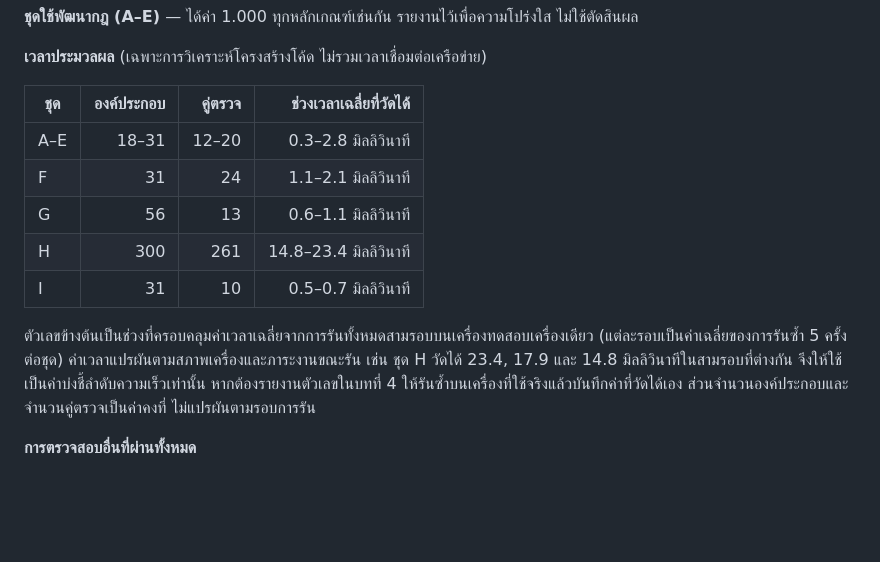
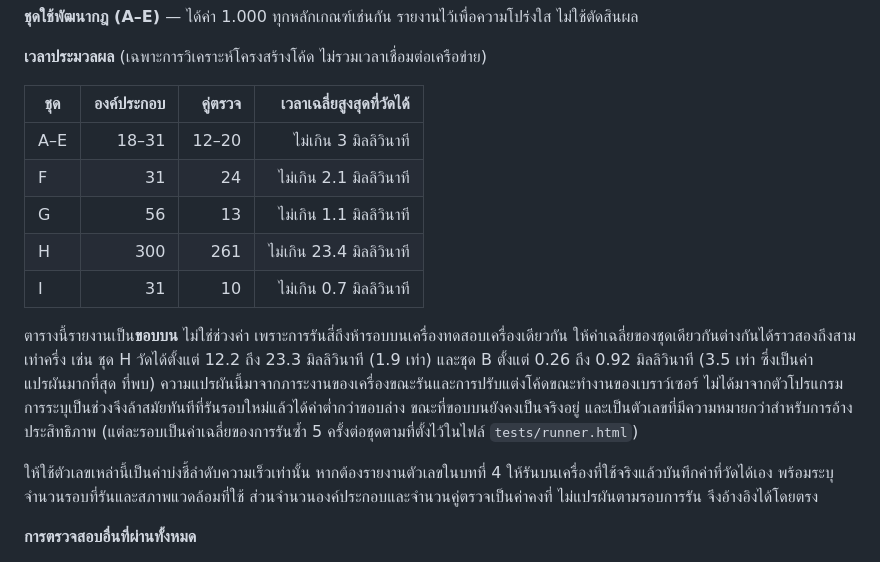
Before and after one commit to TinnaphatArt/miniproject, a Markdown page: wcag-checker/README.md, the part around the change. GitHub-like rendering; blank space fills up the shorter version.

Commit message:
รายงานเวลาประมวลผลเป็นขอบบนแทนช่วงค่า
การรันรอบล่าสุดให้ค่าต่ำกว่าขอบล่างของช่วงที่เพิ่งระบุไว้แทบทุกชุด เช่น
ชุด H วัดได้ 12.2 มิลลิวินาที ขณะที่เอกสารระบุช่วง 14.8-23.4 แสดงว่าการ
กำหนดช่วงจากค่าที่เคยวัดได้จะล้าสมัยทุกครั้งที่เครื่องว่างกว่าเดิม

เปลี่ยนมารายงานเป็นขอบบน ซึ่งเป็นตัวเลขที่มีความหมายสำหรับการอ้าง
ประสิทธิภาพและไม่ถูกลบล้างด้วยรอบที่เร็วกว่า พร้อมระบุขนาดความแปรผันที่
วัดได้จริงรายชุด (มากที่สุด 3.5 เท่าในชุด B) และสาเหตุที่มาจากภาระงานของ
เครื่องกับการปรับแต่งโค้ดขณะทำงานของเบราว์เซอร์ ไม่ใช่จากตัวโปรแกรม

Co-Authored-By: Claude Opus 5 <noreply@anthropic.com>
Claude-Session: https://claude.ai/code/session_01NVR9pMSQGuxSwYHpqkoBEz

```diff
--- a/wcag-checker/README.md
+++ b/wcag-checker/README.md
@@ -92,19 +92,25 @@ PreliminaryScore = 100 × [ 1 − ( Σ wᵢ × FailureRate(i) ) / Σ wᵢ ]
 
 **เวลาประมวลผล** (เฉพาะการวิเคราะห์โครงสร้างโค้ด ไม่รวมเวลาเชื่อมต่อเครือข่าย)
 
-| ชุด | องค์ประกอบ | คู่ตรวจ | ช่วงเวลาเฉลี่ยที่วัดได้ |
+| ชุด | องค์ประกอบ | คู่ตรวจ | เวลาเฉลี่ยสูงสุดที่วัดได้ |
 | --- | ---: | ---: | ---: |
-| A–E | 18–31 | 12–20 | 0.3–2.8 มิลลิวินาที |
-| F | 31 | 24 | 1.1–2.1 มิลลิวินาที |
-| G | 56 | 13 | 0.6–1.1 มิลลิวินาที |
-| H | 300 | 261 | 14.8–23.4 มิลลิวินาที |
-| I | 31 | 10 | 0.5–0.7 มิลลิวินาที |
+| A–E | 18–31 | 12–20 | ไม่เกิน 3 มิลลิวินาที |
+| F | 31 | 24 | ไม่เกิน 2.1 มิลลิวินาที |
+| G | 56 | 13 | ไม่เกิน 1.1 มิลลิวินาที |
+| H | 300 | 261 | ไม่เกิน 23.4 มิลลิวินาที |
+| I | 31 | 10 | ไม่เกิน 0.7 มิลลิวินาที |
 
-ตัวเลขข้างต้นเป็นช่วงที่ครอบคลุมค่าเวลาเฉลี่ยจากการรันทั้งหมดสามรอบบนเครื่องทดสอบเครื่องเดียว
-(แต่ละรอบเป็นค่าเฉลี่ยของการรันซ้ำ 5 ครั้งต่อชุด) ค่าเวลาแปรผันตามสภาพเครื่องและภาระงานขณะรัน
-เช่น ชุด H วัดได้ 23.4, 17.9 และ 14.8 มิลลิวินาทีในสามรอบที่ต่างกัน จึงให้ใช้เป็นค่าบ่งชี้ลำดับความเร็วเท่านั้น
-หากต้องรายงานตัวเลขในบทที่ 4 ให้รันซ้ำบนเครื่องที่ใช้จริงแล้วบันทึกค่าที่วัดได้เอง
-ส่วนจำนวนองค์ประกอบและจำนวนคู่ตรวจเป็นค่าคงที่ ไม่แปรผันตามรอบการรัน
+ตารางนี้รายงานเป็น**ขอบบน** ไม่ใช่ช่วงค่า เพราะการรันสี่ถึงห้ารอบบนเครื่องทดสอบเครื่องเดียวกัน
+ให้ค่าเฉลี่ยของชุดเดียวกันต่างกันได้ราวสองถึงสามเท่าครึ่ง เช่น ชุด H วัดได้ตั้งแต่ 12.2 ถึง 23.3
+มิลลิวินาที (1.9 เท่า) และชุด B ตั้งแต่ 0.26 ถึง 0.92 มิลลิวินาที (3.5 เท่า ซึ่งเป็นค่าแปรผันมากที่สุด
+ที่พบ) ความแปรผันนี้มาจากภาระงานของเครื่องขณะรันและการปรับแต่งโค้ดขณะทำงานของเบราว์เซอร์
+ไม่ได้มาจากตัวโปรแกรม การระบุเป็นช่วงจึงล้าสมัยทันทีที่รันรอบใหม่แล้วได้ค่าต่ำกว่าขอบล่าง
+ขณะที่ขอบบนยังคงเป็นจริงอยู่ และเป็นตัวเลขที่มีความหมายกว่าสำหรับการอ้างประสิทธิภาพ
+(แต่ละรอบเป็นค่าเฉลี่ยของการรันซ้ำ 5 ครั้งต่อชุดตามที่ตั้งไว้ในไฟล์ `tests/runner.html`)
+
+ให้ใช้ตัวเลขเหล่านี้เป็นค่าบ่งชี้ลำดับความเร็วเท่านั้น หากต้องรายงานตัวเลขในบทที่ 4
+ให้รันบนเครื่องที่ใช้จริงแล้วบันทึกค่าที่วัดได้เอง พร้อมระบุจำนวนรอบที่รันและสภาพแวดล้อมที่ใช้
+ส่วนจำนวนองค์ประกอบและจำนวนคู่ตรวจเป็นค่าคงที่ ไม่แปรผันตามรอบการรัน จึงอ้างอิงได้โดยตรง
 
 **การตรวจสอบอื่นที่ผ่านทั้งหมด**
 
```
